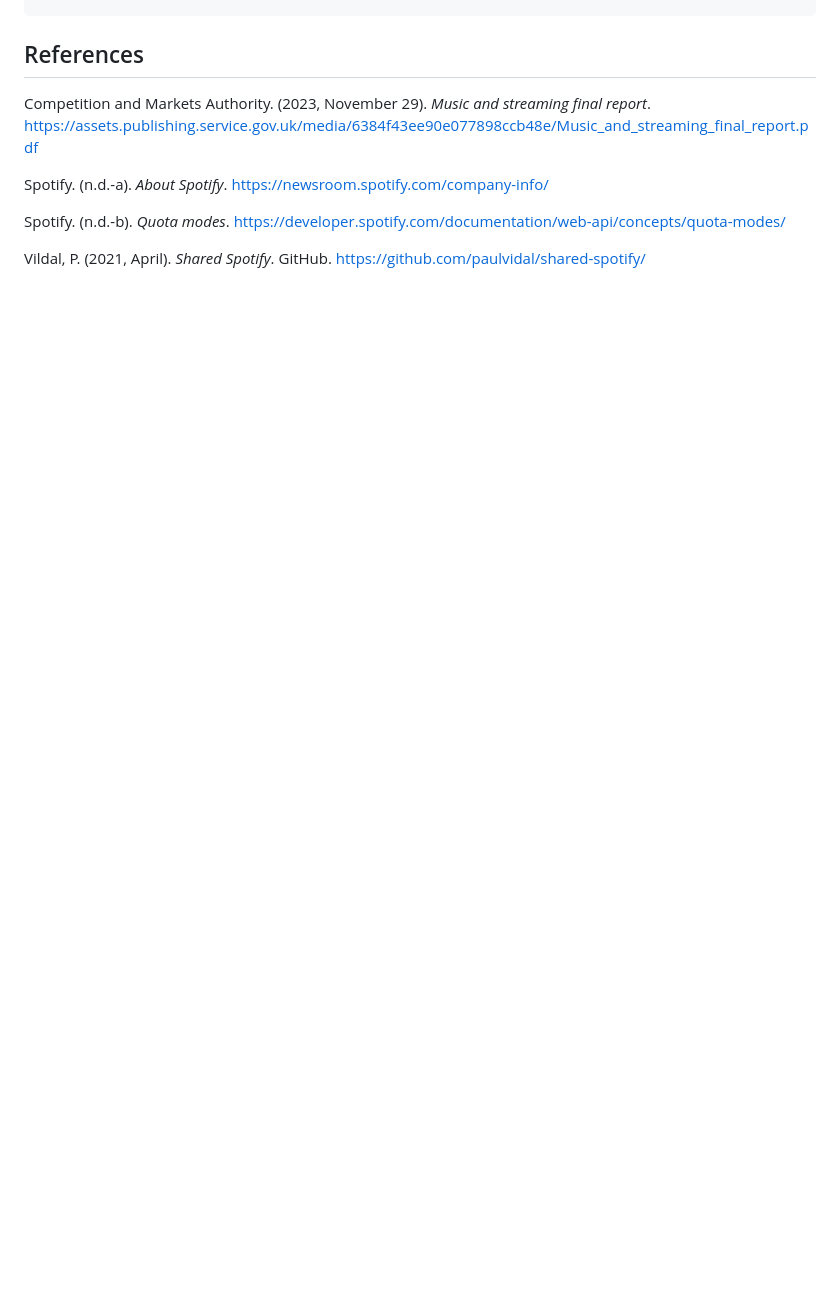
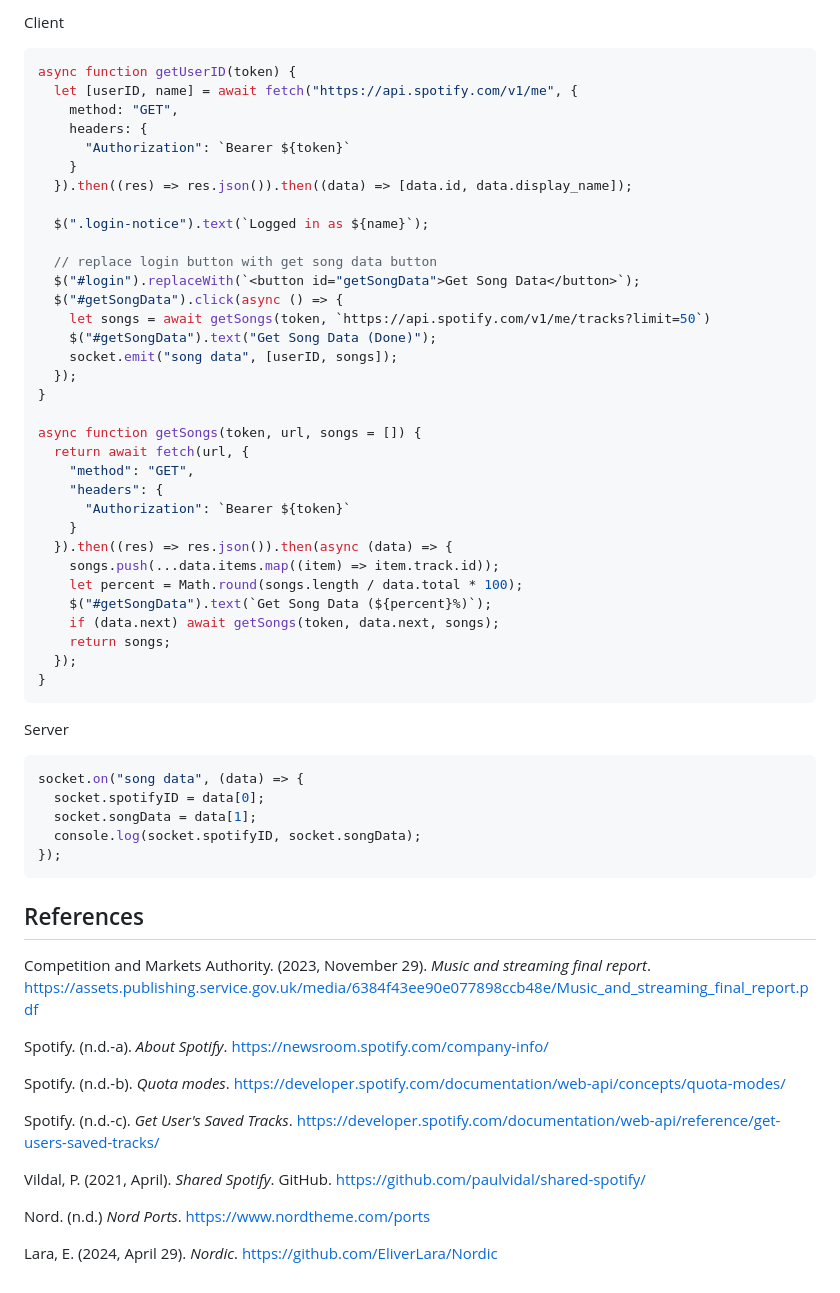
Before and after one commit to booth-w/spotify-combine-liked-songs, a Markdown page: README.md, the part around the change printed below. Drawn GitHub-style; blank space fills up the shorter version.

````diff
--- a/README.md
+++ b/README.md
@@ -310,3 +361,51 @@ socket.on("join", (room) => {
+Client
+
+```js
+async function getUserID(token) {
+  let [userID, name] = await fetch("https://api.spotify.com/v1/me", {
+    method: "GET",
+    headers: {
+      "Authorization": `Bearer ${token}`
+    }
+  }).then((res) => res.json()).then((data) => [data.id, data.display_name]);
+
+  $(".login-notice").text(`Logged in as ${name}`);
+
+  // replace login button with get song data button
+  $("#login").replaceWith(`<button id="getSongData">Get Song Data</button>`);
+  $("#getSongData").click(async () => {
+    let songs = await getSongs(token, `https://api.spotify.com/v1/me/tracks?limit=50`)
+    $("#getSongData").text("Get Song Data (Done)");
+    socket.emit("song data", [userID, songs]);
+  });
+}
+
+async function getSongs(token, url, songs = []) {
+  return await fetch(url, {
+    "method": "GET",
+    "headers": {
+      "Authorization": `Bearer ${token}`
+    }
+  }).then((res) => res.json()).then(async (data) => {
+    songs.push(...data.items.map((item) => item.track.id));
+    let percent = Math.round(songs.length / data.total * 100);
+    $("#getSongData").text(`Get Song Data (${percent}%)`);
+    if (data.next) await getSongs(token, data.next, songs);
+    return songs;
+  });
+}
+```
+
+Server
+
+```js
+socket.on("song data", (data) => {
+  socket.spotifyID = data[0];
+  socket.songData = data[1];
+  console.log(socket.spotifyID, socket.songData);
+});
+```
+
 ## References
 
 Competition and Markets Authority. (2023, November 29). _Music and streaming final report_. <https://assets.publishing.service.gov.uk/media/6384f43ee90e077898ccb48e/Music_and_streaming_final_report.pdf>
@@ -315,4 +414,10 @@ Spotify. (n.d.-a). _About Spotify_. <https://newsroom.spotify.com/company-info/>
 
 Spotify. (n.d.-b). _Quota modes_. <https://developer.spotify.com/documentation/web-api/concepts/quota-modes/>
 
+Spotify. (n.d.-c). _Get User's Saved Tracks_. <https://developer.spotify.com/documentation/web-api/reference/get-users-saved-tracks/>
+
 Vildal, P. (2021, April). _Shared Spotify_. GitHub. <https://github.com/paulvidal/shared-spotify/>
+
+Nord. (n.d.) _Nord Ports_. <https://www.nordtheme.com/ports>
+
+Lara, E. (2024, April 29). _Nordic_. <https://github.com/EliverLara/Nordic>
````
Also changed, not shown: other parts of README.md (+56 -5 lines), img/gantt-chart.png, 4 other files.
